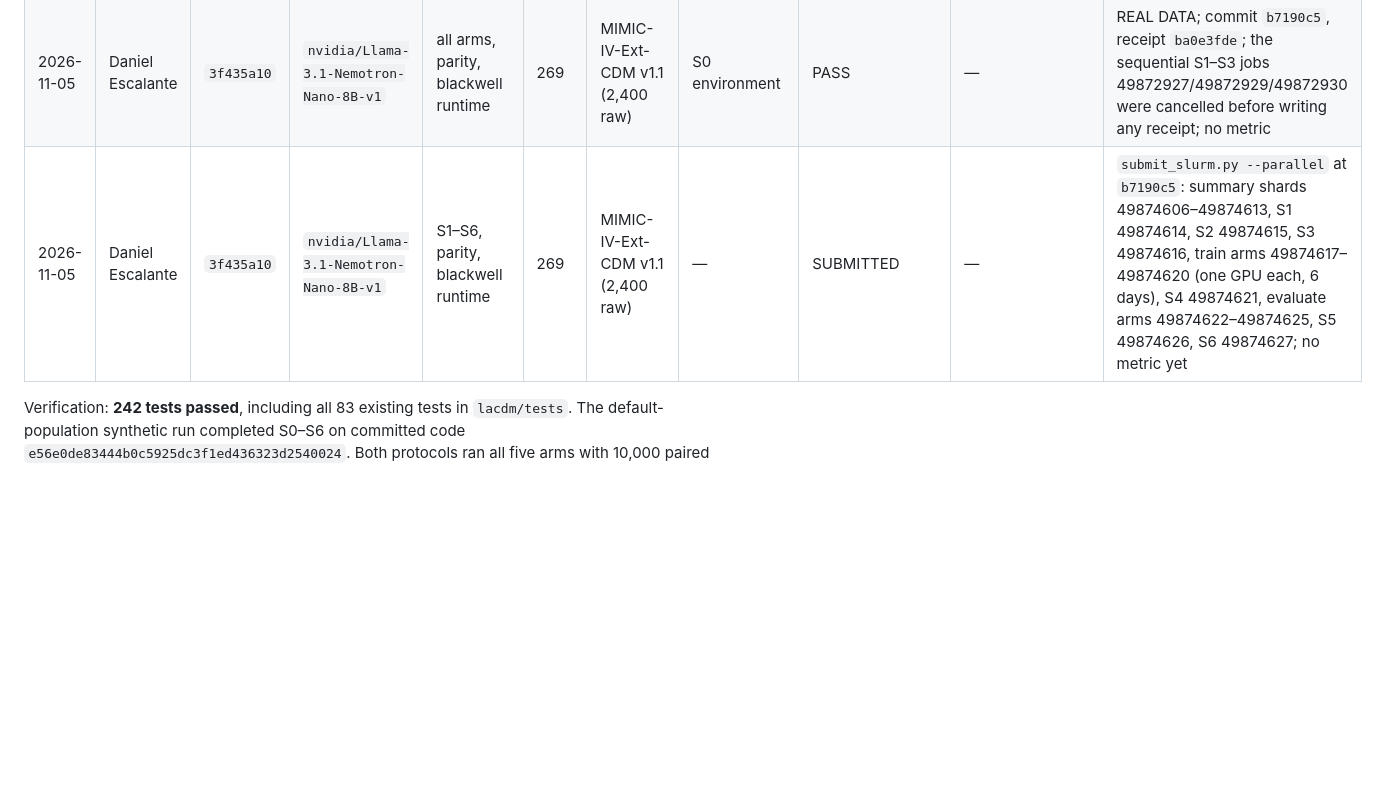
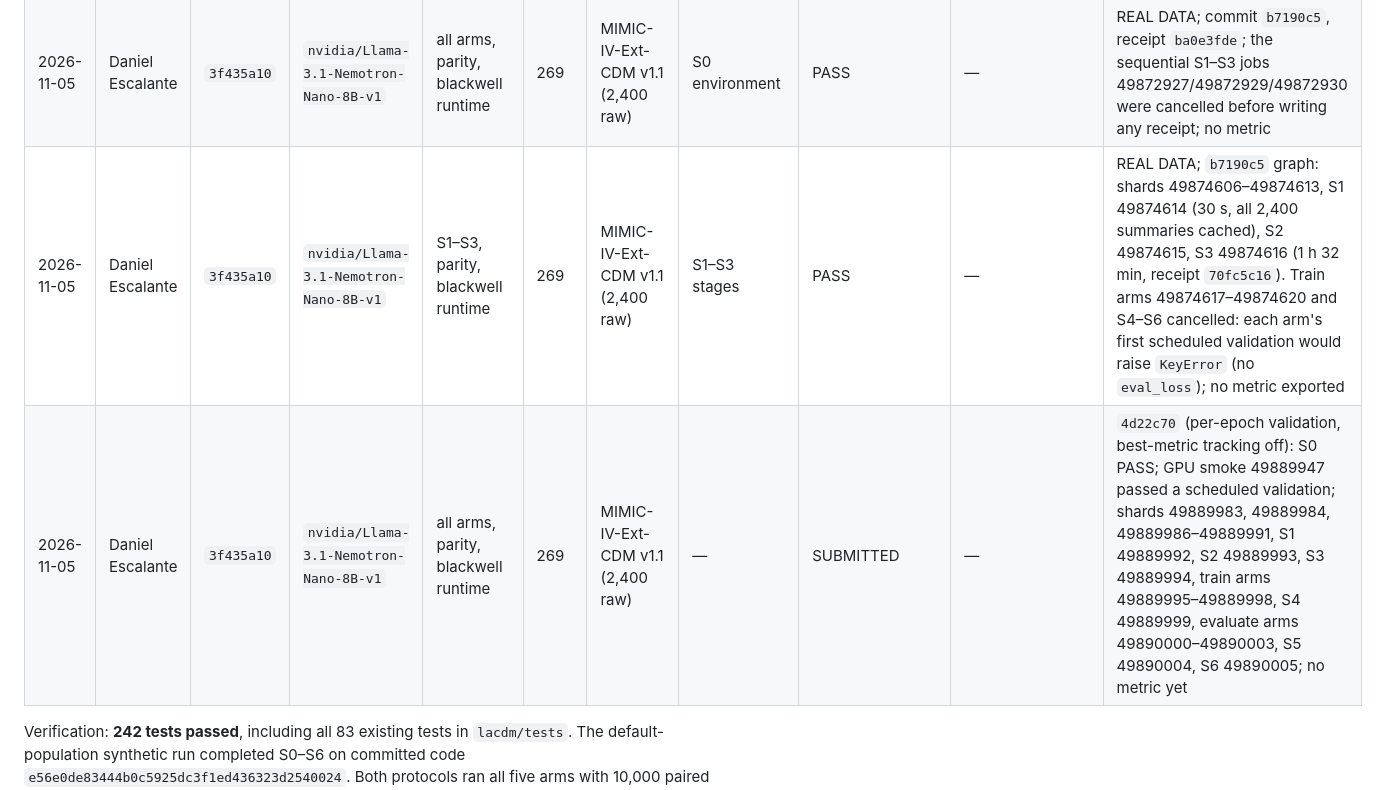
Before and after one commit to scalinity/testing-in-imagination, a Markdown page: replication-of-original/daniel-escalante/README.md, the part around the change. Rendered like a GitHub page; blank space fills up the shorter version.

Commit message:
docs(replication): log the cancelled b7190c5 training and the resubmitted 4d22c70 graph
S0-S3 of the b7190c5 graph passed, but every training arm would have
stopped at its first scheduled validation. The run log records those
stages, the cancellation reason and the 4d22c70 job graph that replaced
it after a GPU smoke run passed a scheduled validation.

```diff
--- a/replication-of-original/daniel-escalante/README.md
+++ b/replication-of-original/daniel-escalante/README.md
@@ -254,7 +254,8 @@ records how far the credentialed run has progressed.
 | 2026-11-05 | Daniel Escalante | `3f435a10` | `nvidia/Llama-3.1-Nemotron-Nano-8B-v1` | split preflight, parity | 269 | MIMIC-IV-Ext-CDM v1.1 (2,400 raw) | Train/val/test admissions | 1,920/240/240 | — | REAL DATA CPU preflight outside stage receipts; zero admission overlap; upstream parser read all 2,400 |
 | 2026-11-05 | Daniel Escalante | `3f435a10` | `nvidia/Llama-3.1-Nemotron-Nano-8B-v1` | all arms, parity, blackwell runtime | 269 | MIMIC-IV-Ext-CDM v1.1 (2,400 raw) | S0 environment | PASS | — | REAL DATA; commit `e65cb03`, CUDA 12.8 runtime (28 substituted pins); RTX PRO 6000 smoke job 49872040 passed summarize, train and both evaluate paths; no metric |
 | 2026-11-05 | Daniel Escalante | `3f435a10` | `nvidia/Llama-3.1-Nemotron-Nano-8B-v1` | all arms, parity, blackwell runtime | 269 | MIMIC-IV-Ext-CDM v1.1 (2,400 raw) | S0 environment | PASS | — | REAL DATA; commit `b7190c5`, receipt `ba0e3fde`; the sequential S1–S3 jobs 49872927/49872929/49872930 were cancelled before writing any receipt; no metric |
-| 2026-11-05 | Daniel Escalante | `3f435a10` | `nvidia/Llama-3.1-Nemotron-Nano-8B-v1` | S1–S6, parity, blackwell runtime | 269 | MIMIC-IV-Ext-CDM v1.1 (2,400 raw) | — | SUBMITTED | — | `submit_slurm.py --parallel` at `b7190c5`: summary shards 49874606–49874613, S1 49874614, S2 49874615, S3 49874616, train arms 49874617–49874620 (one GPU each, 6 days), S4 49874621, evaluate arms 49874622–49874625, S5 49874626, S6 49874627; no metric yet |
+| 2026-11-05 | Daniel Escalante | `3f435a10` | `nvidia/Llama-3.1-Nemotron-Nano-8B-v1` | S1–S3, parity, blackwell runtime | 269 | MIMIC-IV-Ext-CDM v1.1 (2,400 raw) | S1–S3 stages | PASS | — | REAL DATA; `b7190c5` graph: shards 49874606–49874613, S1 49874614 (30 s, all 2,400 summaries cached), S2 49874615, S3 49874616 (1 h 32 min, receipt `70fc5c16`). Train arms 49874617–49874620 and S4–S6 cancelled: each arm's first scheduled validation would raise `KeyError` (no `eval_loss`); no metric exported |
+| 2026-11-05 | Daniel Escalante | `3f435a10` | `nvidia/Llama-3.1-Nemotron-Nano-8B-v1` | all arms, parity, blackwell runtime | 269 | MIMIC-IV-Ext-CDM v1.1 (2,400 raw) | — | SUBMITTED | — | `4d22c70` (per-epoch validation, best-metric tracking off): S0 PASS; GPU smoke 49889947 passed a scheduled validation; shards 49889983, 49889984, 49889986–49889991, S1 49889992, S2 49889993, S3 49889994, train arms 49889995–49889998, S4 49889999, evaluate arms 49890000–49890003, S5 49890004, S6 49890005; no metric yet |
 
 Verification: **242 tests passed**, including all 83 existing tests in `lacdm/tests`.
 The default-population synthetic run completed S0–S6 on committed code
```
Also changed, not shown: REPRODUCTION.md (+1 -1 lines).
